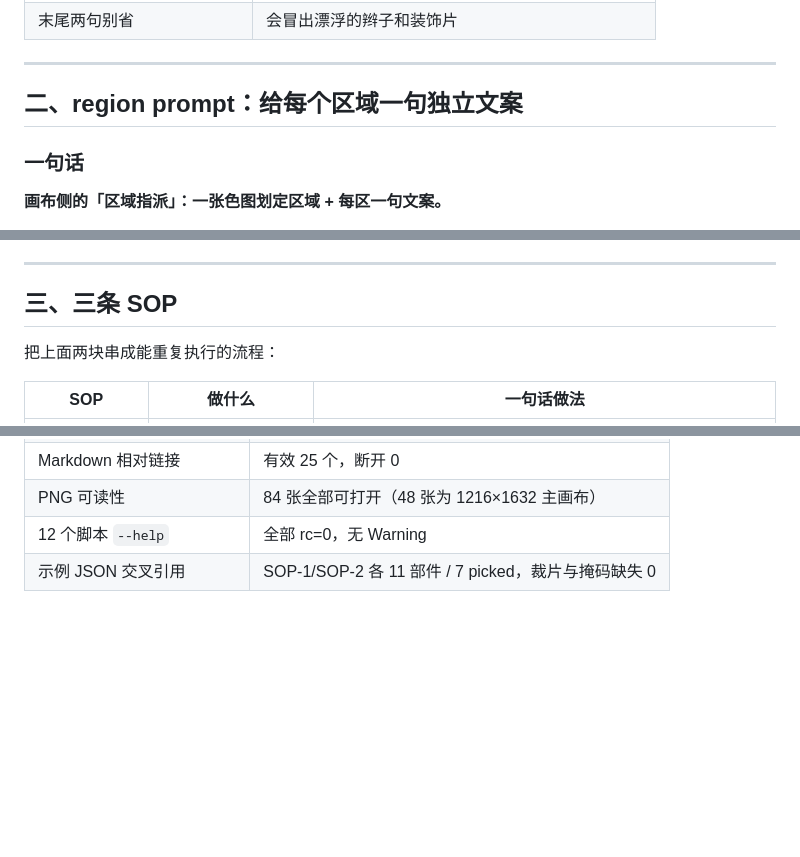
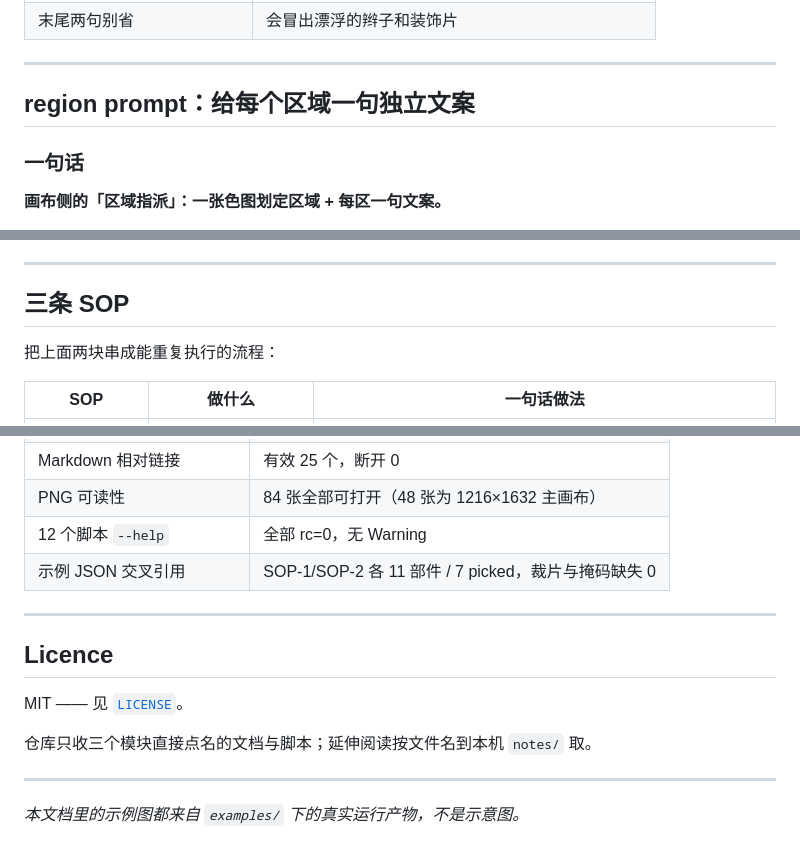
Before and after one commit to blackll7/moss-image-edit-advanced, a Markdown page: README.md, 3 parts joined by grey strips. Rendered like a GitHub page; blank space fills up the shorter version.

```diff
--- a/README.md
+++ b/README.md
@@ -148,7 +177,7 @@ kv = x.new_empty((B, len(layers), 2) + x.shape[1:])
 
 ---
 
-## 二、region prompt：给每个区域一句独立文案
+## region prompt：给每个区域一句独立文案
 
 ### 一句话
 
@@ -257,7 +286,7 @@ g["7"]["inputs"]["prompt"] = g["7"]["inputs"]["prompt"] + "\n\n" + key
 
 ---
 
-## 三、三条 SOP
+## 三条 SOP
 
 把上面两块串成能重复执行的流程：
 
@@ -459,3 +528,15 @@ README.md        逐档量化数据与踩坑记录
 | PNG 可读性 | 84 张全部可打开（48 张为 1216×1632 主画布） |
 | 12 个脚本 `--help` | 全部 rc=0，无 Warning |
 | 示例 JSON 交叉引用 | SOP-1/SOP-2 各 11 部件 / 7 picked，裁片与掩码缺失 0 |
+
+---
+
+## Licence
+
+MIT —— 见 [`LICENSE`](LICENSE)。
+
+仓库只收三个模块直接点名的文档与脚本；延伸阅读按文件名到本机 `notes/` 取。
+
+---
+
+*本文档里的示例图都来自 `examples/` 下的真实运行产物，不是示意图。*
```
Also changed, not shown: other parts of README.md (+71 -2 lines), docs/pipeline-sop1.png (added), 1 other file.
